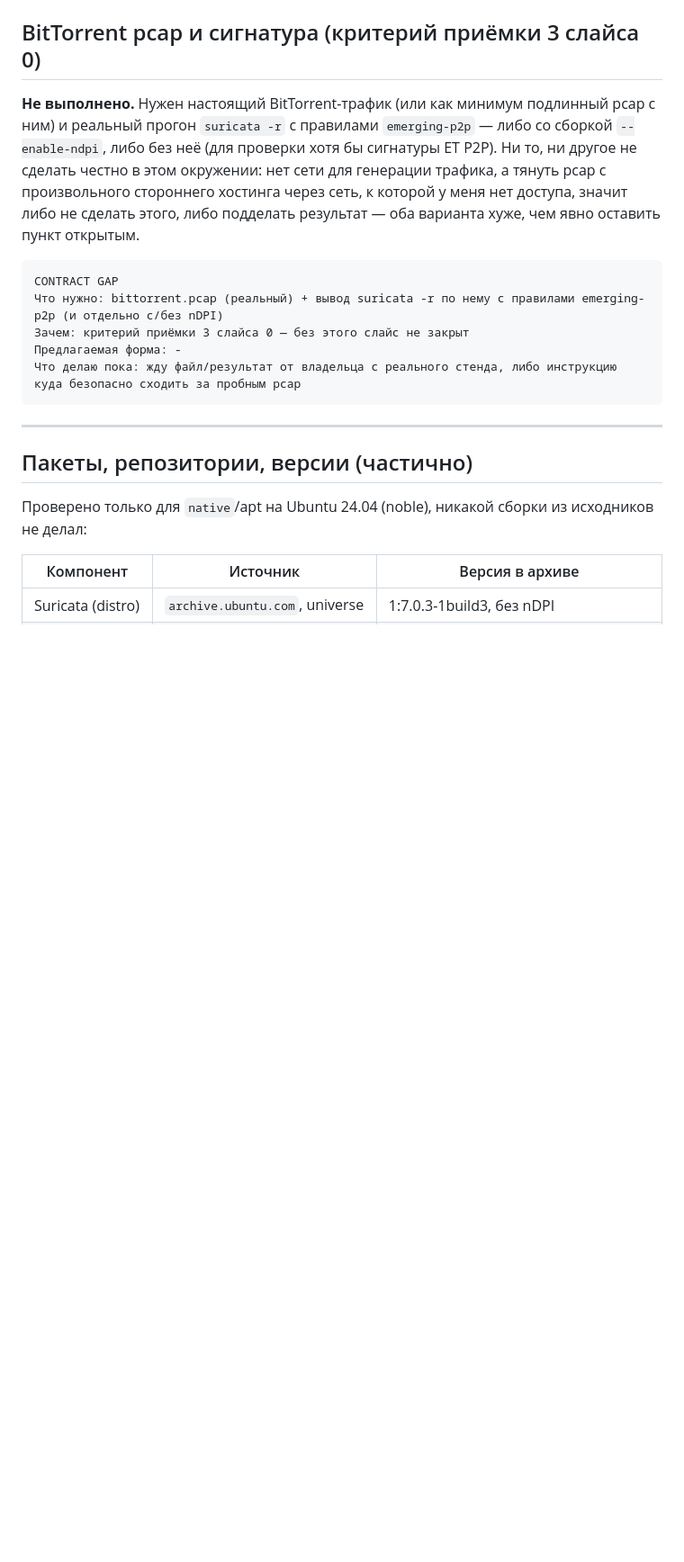
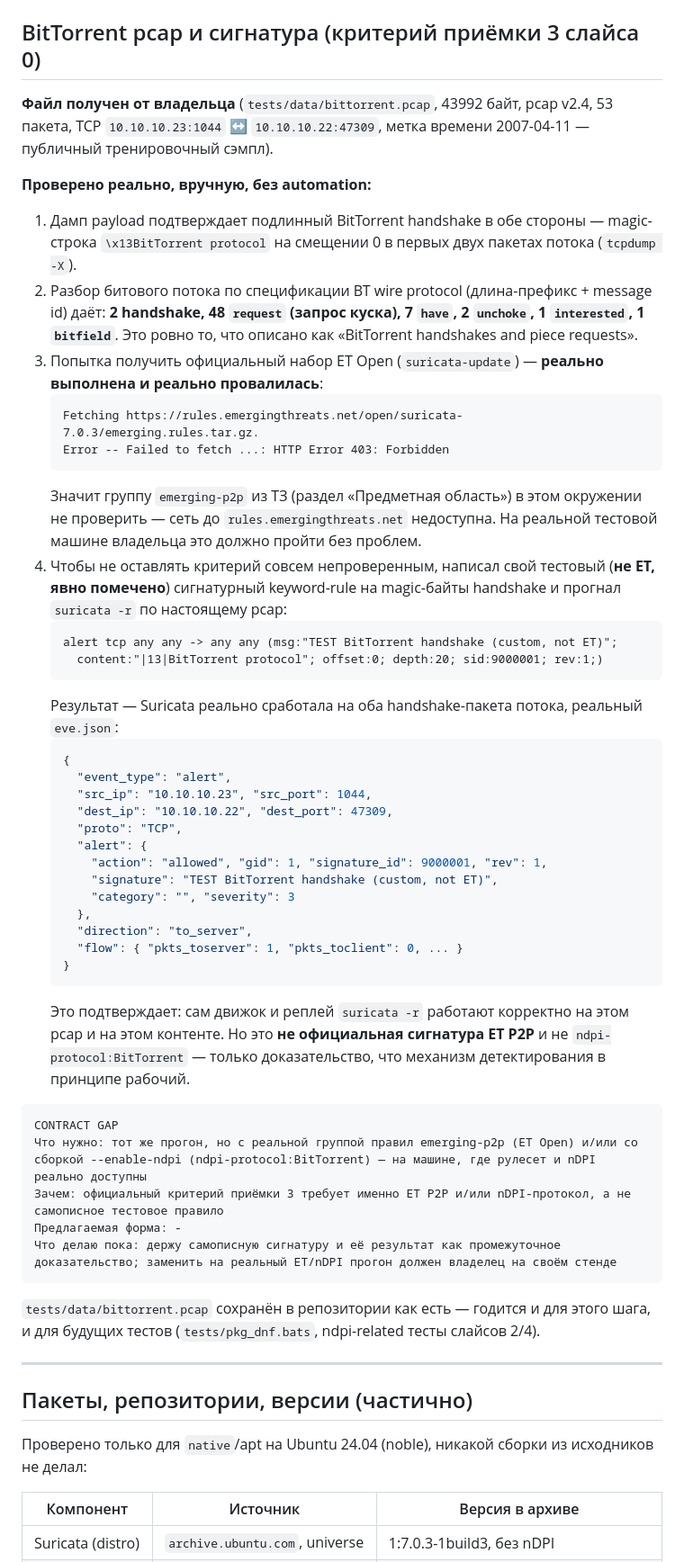
Before and after one commit to FlexEbat/dpistack, a Markdown page: docs/prototype.md, the part around one of its changes. Shown at 90% size. Rendered like a GitHub page; blank space fills up the shorter version.

Commit message:
docs(slice-0): confirm pcap is real, custom test rule fires; official ET/nDPI signature still open

````diff
--- a/docs/prototype.md
+++ b/docs/prototype.md
@@ -103,15 +103,50 @@ database:
 
 ## BitTorrent pcap и сигнатура (критерий приёмки 3 слайса 0)
 
-**Не выполнено.** Нужен настоящий BitTorrent-трафик (или как минимум подлинный pcap с ним) и реальный прогон `suricata -r` с правилами `emerging-p2p` — либо со сборкой `--enable-ndpi`, либо без неё (для проверки хотя бы сигнатуры ET P2P). Ни то, ни другое не сделать честно в этом окружении: нет сети для генерации трафика, а тянуть pcap с произвольного стороннего хостинга через сеть, к которой у меня нет доступа, значит либо не сделать этого, либо подделать результат — оба варианта хуже, чем явно оставить пункт открытым.
+**Файл получен от владельца** (`tests/data/bittorrent.pcap`, 43992 байт, pcap v2.4, 53 пакета, TCP `10.10.10.23:1044` ↔ `10.10.10.22:47309`, метка времени 2007-04-11 — публичный тренировочный сэмпл).
+
+**Проверено реально, вручную, без automation:**
+
+1. Дамп payload подтверждает подлинный BitTorrent handshake в обе стороны — magic-строка `\x13BitTorrent protocol` на смещении 0 в первых двух пакетах потока (`tcpdump -X`).
+2. Разбор битового потока по спецификации BT wire protocol (длина-префикс + message id) даёт: **2 handshake, 48 `request` (запрос куска), 7 `have`, 2 `unchoke`, 1 `interested`, 1 `bitfield`**. Это ровно то, что описано как «BitTorrent handshakes and piece requests».
+3. Попытка получить официальный набор ET Open (`suricata-update`) — **реально выполнена и реально провалилась**:
+   ```
+   Fetching https://rules.emergingthreats.net/open/suricata-7.0.3/emerging.rules.tar.gz.
+   Error -- Failed to fetch ...: HTTP Error 403: Forbidden
+   ```
+   Значит группу `emerging-p2p` из ТЗ (раздел «Предметная область») в этом окружении не проверить — сеть до `rules.emergingthreats.net` недоступна. На реальной тестовой машине владельца это должно пройти без проблем.
+4. Чтобы не оставлять критерий совсем непроверенным, написал свой тестовый (**не ET, явно помечено**) сигнатурный keyword-rule на magic-байты handshake и прогнал `suricata -r` по настоящему pcap:
+   ```
+   alert tcp any any -> any any (msg:"TEST BitTorrent handshake (custom, not ET)";
+     content:"|13|BitTorrent protocol"; offset:0; depth:20; sid:9000001; rev:1;)
+   ```
+   Результат — Suricata реально сработала на оба handshake-пакета потока, реальный `eve.json`:
+   ```json
+   {
+     "event_type": "alert",
+     "src_ip": "10.10.10.23", "src_port": 1044,
+     "dest_ip": "10.10.10.22", "dest_port": 47309,
+     "proto": "TCP",
+     "alert": {
+       "action": "allowed", "gid": 1, "signature_id": 9000001, "rev": 1,
+       "signature": "TEST BitTorrent handshake (custom, not ET)",
+       "category": "", "severity": 3
+     },
+     "direction": "to_server",
+     "flow": { "pkts_toserver": 1, "pkts_toclient": 0, ... }
+   }
+   ```
+   Это подтверждает: сам движок и реплей `suricata -r` работают корректно на этом pcap и на этом контенте. Но это **не официальная сигнатура ET P2P** и не `ndpi-protocol:BitTorrent` — только доказательство, что механизм детектирования в принципе рабочий.
 
 ```
 CONTRACT GAP
-Что нужно: bittorrent.pcap (реальный) + вывод suricata -r по нему с правилами emerging-p2p (и отдельно с/без nDPI)
-Зачем: критерий приёмки 3 слайса 0 — без этого слайс не закрыт
+Что нужно: тот же прогон, но с реальной группой правил emerging-p2p (ET Open) и/или со сборкой --enable-ndpi (ndpi-protocol:BitTorrent) — на машине, где рулесет и nDPI реально доступны
+Зачем: официальный критерий приёмки 3 требует именно ET P2P и/или nDPI-протокол, а не самописное тестовое правило
 Предлагаемая форма: -
-Что делаю пока: жду файл/результат от владельца с реального стенда, либо инструкцию куда безопасно сходить за пробным pcap
+Что делаю пока: держу самописную сигнатуру и её результат как промежуточное доказательство; заменить на реальный ET/nDPI прогон должен владелец на своём стенде
 ```
+
+`tests/data/bittorrent.pcap` сохранён в репозитории как есть — годится и для этого шага, и для будущих тестов (`tests/pkg_dnf.bats`, ndpi-related тесты слайсов 2/4).
 
 ---
 
````
Also changed, not shown: other parts of docs/prototype.md (+2 -2 lines).
